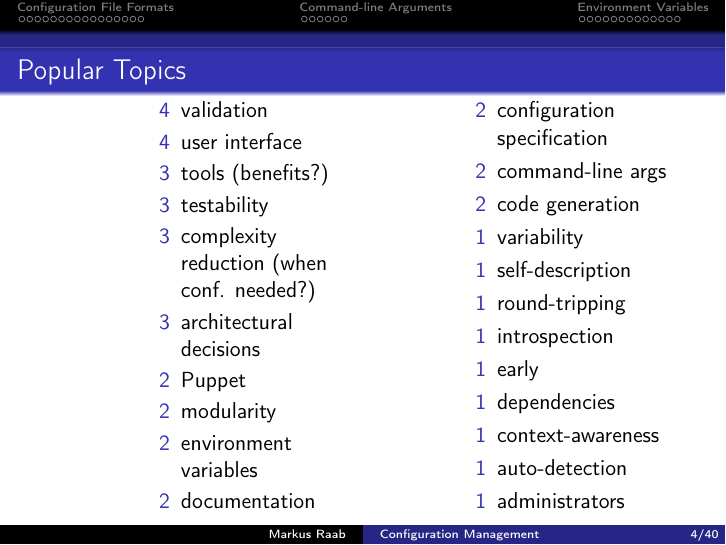
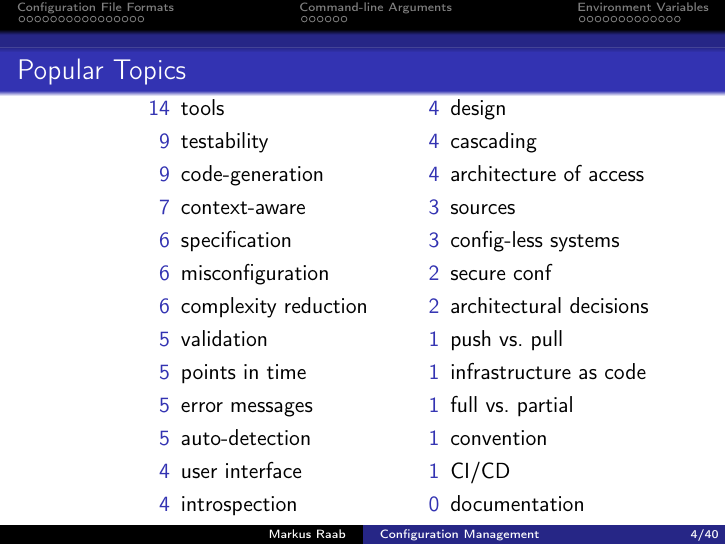
Before and after one commit to ElektraInitiative/book, LaTeX slides (slides/01.tex): page 4 of 55. Compiled offline with pdfLaTeX.

Commit message:
update popular topics for term

```diff
--- a/slides/01.tex
+++ b/slides/01.tex
@@ -2,9 +2,15 @@
 %TODO: requirement that data structure should not be directly accessible (environp)
 %TODO: add outlook for next lecture
 
+%add breaks
+%move Elektra chapter here?
+%
+%why is the homework so individual?
+%more about which issues
+
 \input{setup}
 
-\date{9.3.2018}
+\date{13.3.2018}
 
 \begin{document}
 
@@ -51,31 +57,37 @@
 
 \begin{frame}
 	\frametitle{Popular Topics}
-	\vspace{-0.5cm}
+	\vspace{-0.55cm}
+	\setlength{\columnsep}{-1.3cm}
+	\raggedright
 	\begin{multicols}{2}
 	\begin{description}
-	\item[4] validation
+	\item[14] tools
+	\item[9] testability
+	\item[9] code-generation
+	\item[7] context-aware % configuration
+	\item[6] specification
+	\item[6] misconfiguration
+	\item[6] complexity reduction
+	\item[5] validation
+	\item[5] points in time % (early detection)
+	\item[5] error messages
+	\item[5] auto-detection
 	\item[4] user interface
-	\item[3] tools (benefits?)
-	\item[3] testability
-	\item[3] complexity reduction (when conf. needed?)
-	\item[3] architectural decisions
-	\item[2] Puppet
-	\item[2] modularity
-	\item[2] environment variables
-	\item[2] documentation
-	\item[2] configuration specification
-	\item[2] command-line args
-	\item[2] code generation
-	\item[1] variability
-	\item[1] self-description
-	\item[1] round-tripping
-	\item[1] introspection
-	\item[1] early
-	\item[1] dependencies
-	\item[1] context-awareness
-	\item[1] auto-detection
-	\item[1] administrators
+	\item[4] introspection
+	\item[4] design
+	\item[4] cascading
+	\item[4] architecture of access
+	\item[3] sources
+	\item[3] config-less systems
+	\item[2] secure conf
+	\item[2] architectural decisions
+	\item[1] push vs.\ pull
+	\item[1] infrastructure as code
+	\item[1] full vs.\ partial
+	\item[1] convention % over configuration
+	\item[1] CI/CD
+	\item[0] documentation
 	\end{description}
 	\end{multicols}
 \end{frame}
```
Also changed, not shown: slides/Makefile.
